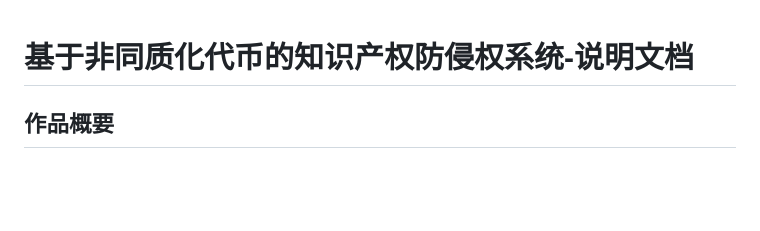
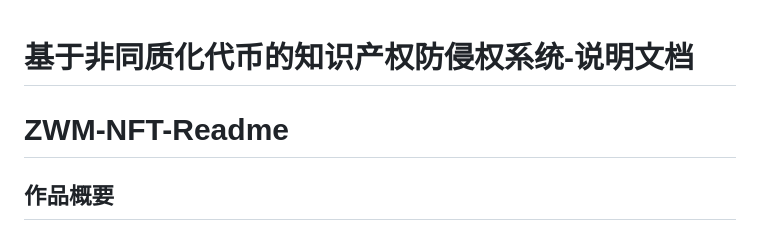
Before and after one commit to 1362860831/myNFT, a Markdown page: Readme.md, the part around the change. Drawn GitHub-style; blank space fills up the shorter version.

```diff
--- a/Readme.md
+++ b/Readme.md
@@ -1,5 +1,5 @@
 # 基于非同质化代币的知识产权防侵权系统-说明文档
-
+# ZWM-NFT-Readme
 
 
 ## 作品概要
```
